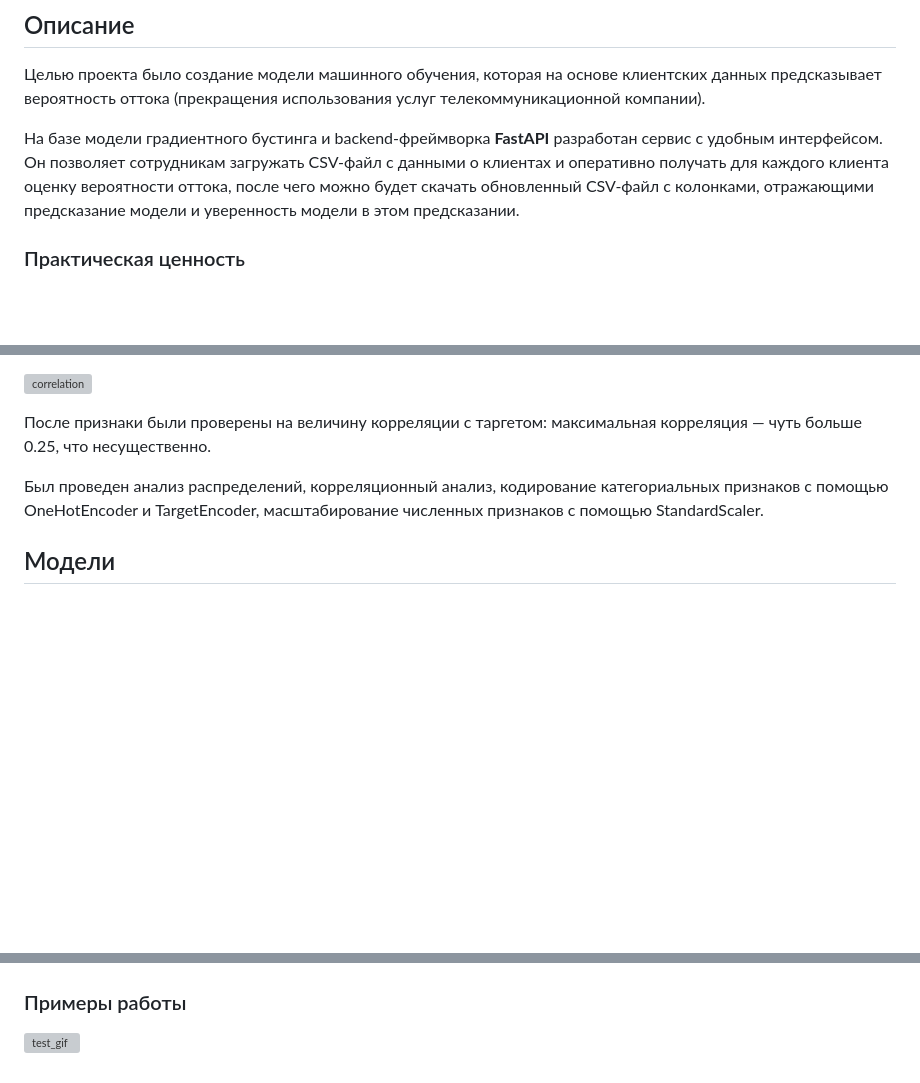
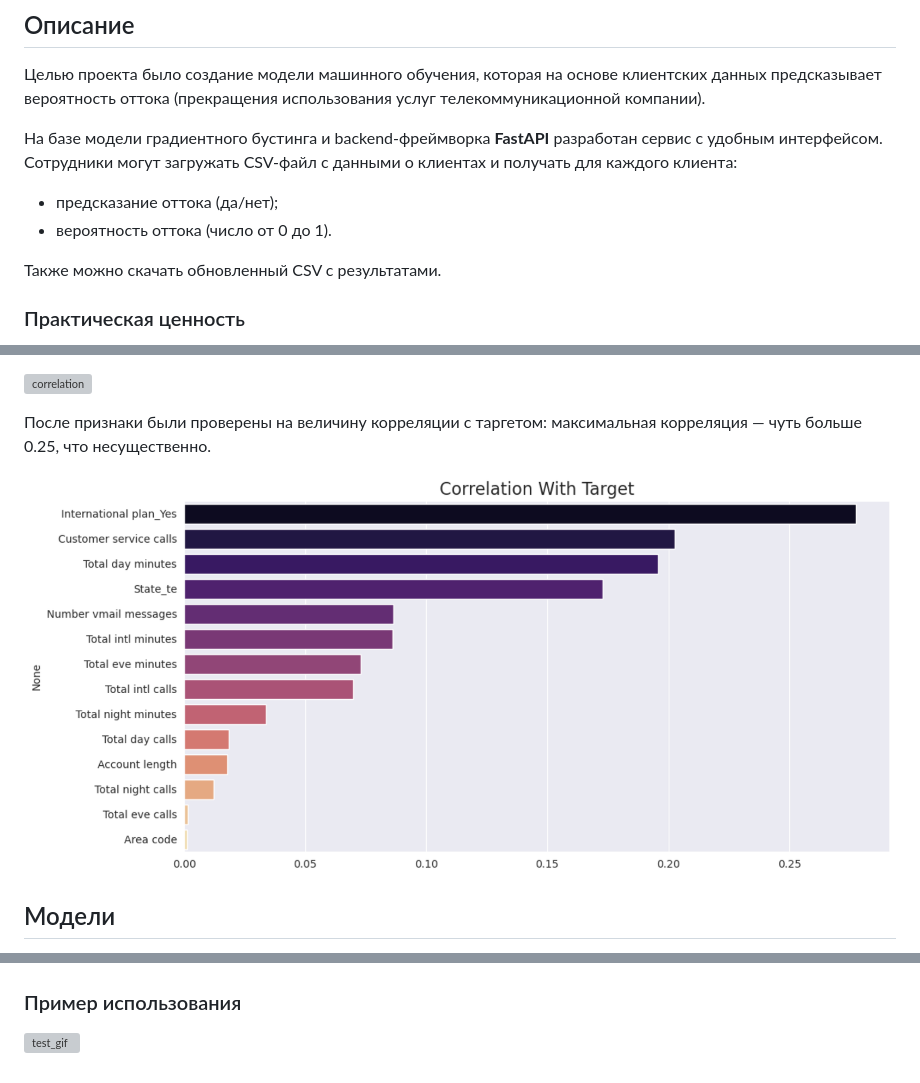
Before and after one commit to aeternnar/ml-churn-prediction, a Markdown page: README.md, 3 parts joined by grey strips. Rendered like a GitHub page; blank space fills up the shorter version; grey boxes are pictures that could not be loaded.

```diff
--- a/README.md
+++ b/README.md
@@ -6,7 +6,12 @@
 
 Целью проекта было создание модели машинного обучения, которая на основе клиентских данных предсказывает вероятность оттока (прекращения использования услуг телекоммуникационной компании).
 
-На базе модели градиентного бустинга и backend-фреймворка **FastAPI** разработан сервис с удобным интерфейсом. Он позволяет сотрудникам загружать CSV-файл с данными о клиентах и оперативно получать для каждого клиента оценку вероятности оттока, после чего можно будет скачать обновленный CSV-файл с колонками, отражающими предсказание модели и уверенность модели в этом предсказании.
+На базе модели градиентного бустинга и backend-фреймворка **FastAPI** разработан сервис с удобным интерфейсом. Сотрудники могут загружать CSV-файл с данными о клиентах и получать для каждого клиента:
+
+* предсказание оттока (да/нет);
+* вероятность оттока (число от 0 до 1).
+
+Также можно скачать обновленный CSV с результатами.
 
 ### Практическая ценность
 - **Сотрудникам** — возможность быстро выявлять клиентов с высоким риском ухода.
@@ -64,7 +69,7 @@
 
 После признаки были проверены на величину корреляции с таргетом: максимальная корреляция — чуть больше 0.25, что несущественно.
 
-Был проведен анализ распределений, корреляционный анализ, кодирование категориальных признаков с помощью OneHotEncoder и TargetEncoder, масштабирование численных признаков с помощью StandardScaler.
+![corr](assets/corr.jpg)
 
 ## Модели
 
@@ -92,5 +97,5 @@
 
 ![pr-roc](assets/pr-roc.jpg)
 
-### Примеры работы
+### Пример использования
 ![test_gif](assets/test_gif.gif)
```
